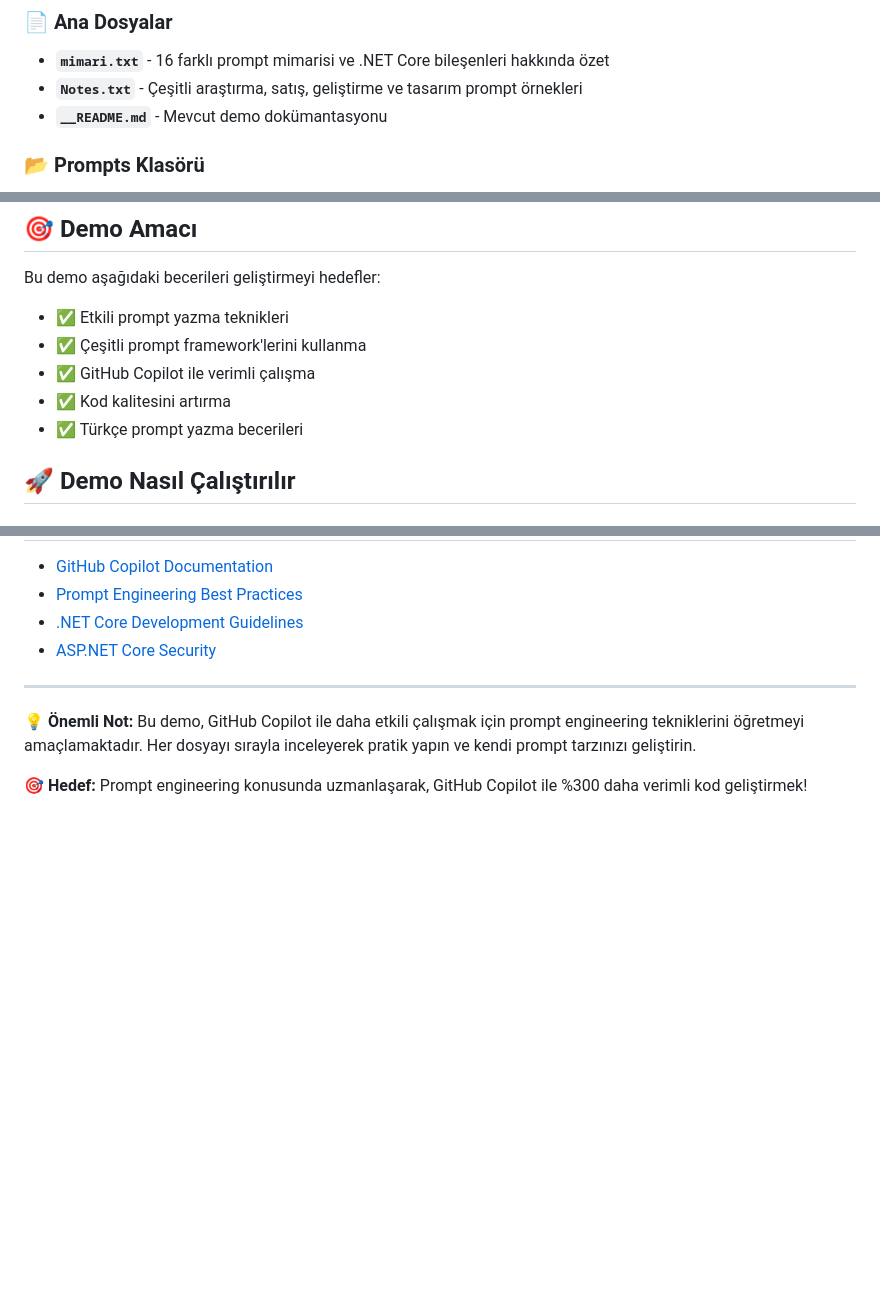
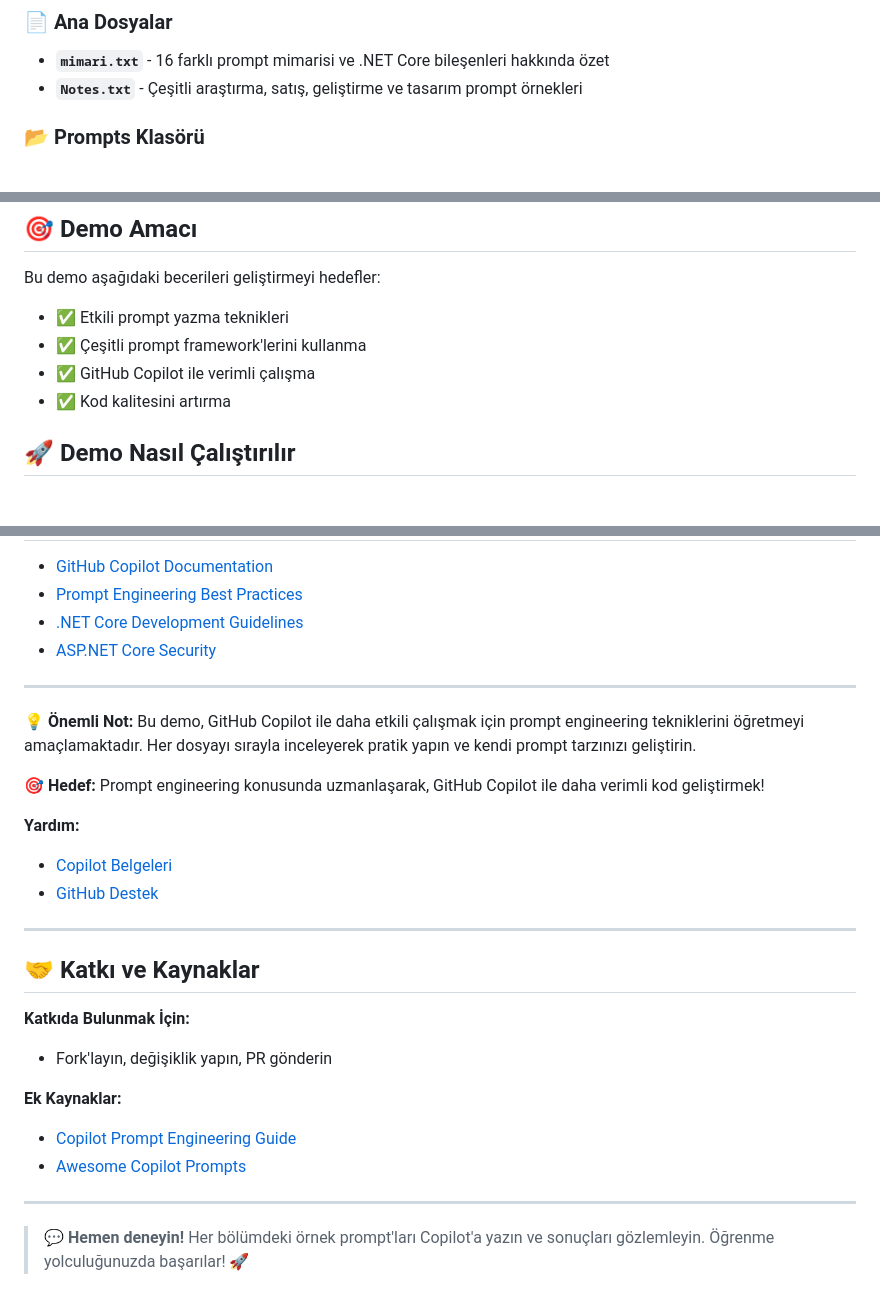
Before and after one commit to ustabar/CopilotDemos, a Markdown page: PromptEngineering/README.md, 3 parts joined by grey strips. Drawn GitHub-style; blank space fills up the shorter version.

Commit message:
feat: Update README.md with latest manual changes and improvements

```diff
--- a/PromptEngineering/README.md
+++ b/PromptEngineering/README.md
@@ -9,7 +9,6 @@ Bu klasör aşağıdaki yapıda organize edilmiştir:
 ### 📄 Ana Dosyalar
 - **`mimari.txt`** - 16 farklı prompt mimarisi ve .NET Core bileşenleri hakkında özet
 - **`Notes.txt`** - Çeşitli araştırma, satış, geliştirme ve tasarım prompt örnekleri
-- **`__README.md`** - Mevcut demo dokümantasyonu
 
 ### 📂 Prompts Klasörü
 - **`Frameworks.txt`** - 12+ detaylı prompt çerçevesi (A-P-E, A-P-P-R-O-A-C-H, R-T-F, T-A-G vb.)
@@ -27,8 +26,6 @@ Bu demo aşağıdaki becerileri geliştirmeyi hedefler:
 - ✅ Çeşitli prompt framework'lerini kullanma
 - ✅ GitHub Copilot ile verimli çalışma
 - ✅ Kod kalitesini artırma
-- ✅ Türkçe prompt yazma becerileri
-
 ## 🚀 Demo Nasıl Çalıştırılır
 
 ### 1️⃣ Prompt Framework'lerini Keşfetmek
@@ -227,4 +224,23 @@ Bu demo sürekli geliştirilmektedir. Yeni örnekler, framework'ler ve en iyi uy
 
 **💡 Önemli Not:** Bu demo, GitHub Copilot ile daha etkili çalışmak için prompt engineering tekniklerini öğretmeyi amaçlamaktadır. Her dosyayı sırayla inceleyerek pratik yapın ve kendi prompt tarzınızı geliştirin.
 
-**🎯 Hedef:** Prompt engineering konusunda uzmanlaşarak, GitHub Copilot ile %300 daha verimli kod geliştirmek!
+**🎯 Hedef:** Prompt engineering konusunda uzmanlaşarak, GitHub Copilot ile daha verimli kod geliştirmek!
+
+**Yardım:**
+- [Copilot Belgeleri](https://docs.github.com/en/copilot)
+- [GitHub Destek](https://support.github.com/)
+
+---
+
+## 🤝 Katkı ve Kaynaklar
+
+**Katkıda Bulunmak İçin:**
+- Fork'layın, değişiklik yapın, PR gönderin
+
+**Ek Kaynaklar:**
+- [Copilot Prompt Engineering Guide](https://docs.github.com/en/copilot)
+- [Awesome Copilot Prompts](https://github.com/ztjhz/awesome-copilot-prompts)
+
+---
+
+> 💬 **Hemen deneyin!** Her bölümdeki örnek prompt'ları Copilot'a yazın ve sonuçları gözlemleyin. Öğrenme yolculuğunuzda başarılar! 🚀
```
Also changed, not shown: other parts of PromptEngineering/README.md (+1 -1 lines).
